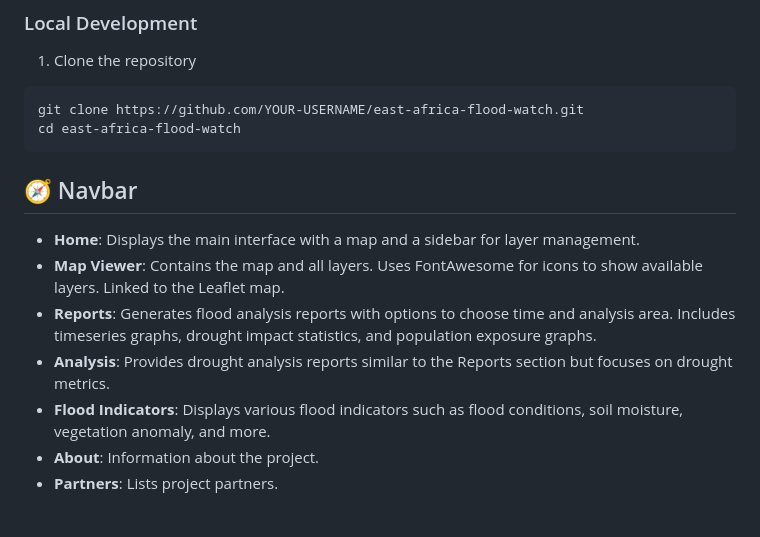
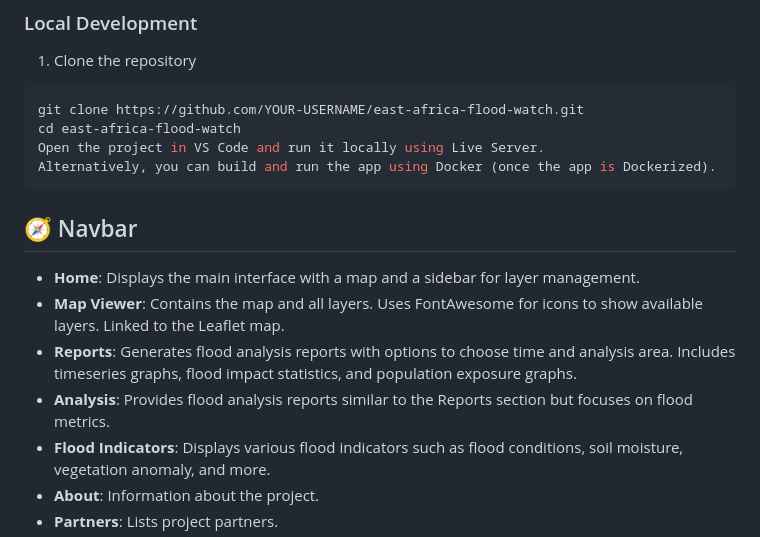
Before and after one commit to HillaryKoros/east-africa-flood-watch, a Markdown page: README.md, the part around one of its changes. Drawn GitHub-style; blank space fills up the shorter version.

````diff
--- a/README.md
+++ b/README.md
@@ -27,12 +27,14 @@ A comprehensive web application for real-time flood monitoring and forecasting i
 ```bash
 git clone https://github.com/YOUR-USERNAME/east-africa-flood-watch.git
 cd east-africa-flood-watch
+Open the project in VS Code and run it locally using Live Server.
+Alternatively, you can build and run the app using Docker (once the app is Dockerized).
 ```
 ## 🧭 Navbar
 - **Home**: Displays the main interface with a map and a sidebar for layer management.
 - **Map Viewer**: Contains the map and all layers. Uses FontAwesome for icons to show available layers. Linked to the Leaflet map.
-- **Reports**: Generates flood analysis reports with options to choose time and analysis area. Includes timeseries graphs, drought impact statistics, and population exposure graphs.
-- **Analysis**: Provides drought analysis reports similar to the Reports section but focuses on drought metrics.
+- **Reports**: Generates flood analysis reports with options to choose time and analysis area. Includes timeseries graphs, flood impact statistics, and population exposure graphs.
+- **Analysis**: Provides flood analysis reports similar to the Reports section but focuses on flood metrics.
 - **Flood Indicators**: Displays various flood indicators such as flood conditions, soil moisture, vegetation anomaly, and more.
 - **About**: Information about the project.
 - **Partners**: Lists project partners.
````
Also changed, not shown: other parts of README.md (+6 -21 lines).
